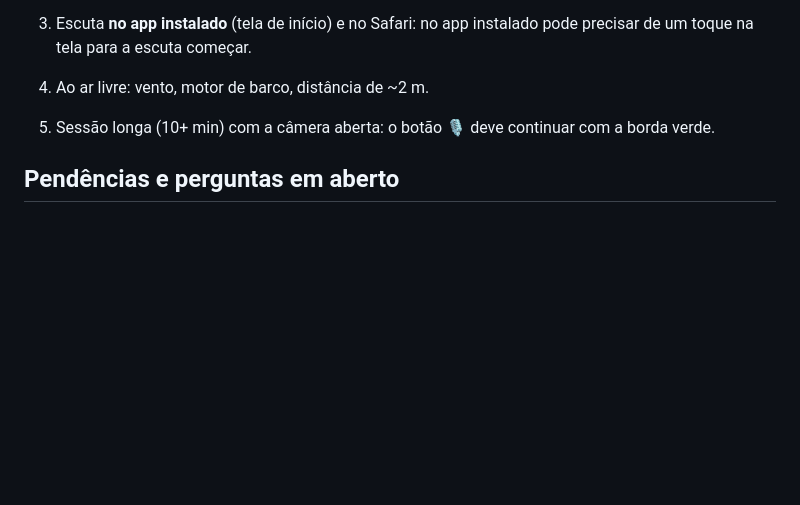
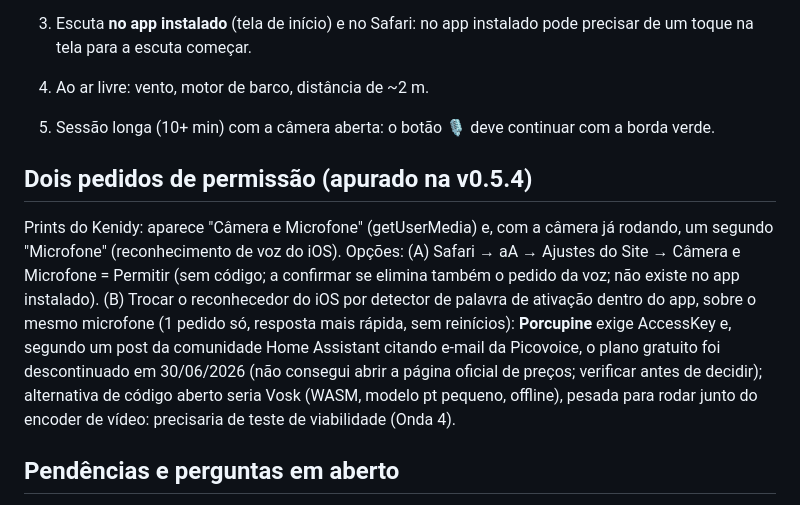
Before and after one commit to Kenidy-WS/Clip, a Markdown page: docs/STATUS.md, the part around the change. Drawn GitHub-style; blank space fills up the shorter version.

Commit message:
docs: dois pedidos de permissão (câmera/mic e voz) e opções para reduzir
Co-Authored-By: Claude Sonnet 5.5 <noreply@anthropic.com>
Claude-Session: https://claude.ai/code/session_01G9VCdtd5b9FGMxvYJv4FVi

```diff
--- a/docs/STATUS.md
+++ b/docs/STATUS.md
@@ -83,6 +83,16 @@ de testar e mandar o print do "i" de novo.
 4. Ao ar livre: vento, motor de barco, distância de ~2 m.
 5. Sessão longa (10+ min) com a câmera aberta: o botão 🎙️ deve continuar com a borda verde.
 
+## Dois pedidos de permissão (apurado na v0.5.4)
+
+Prints do Kenidy: aparece "Câmera e Microfone" (getUserMedia) e, com a câmera já rodando, um segundo "Microfone" (reconhecimento de
+voz do iOS). Opções: (A) Safari → aA → Ajustes do Site → Câmera e Microfone = Permitir (sem código; a confirmar se elimina também o
+pedido da voz; não existe no app instalado). (B) Trocar o reconhecedor do iOS por detector de palavra de ativação dentro do app,
+sobre o mesmo microfone (1 pedido só, resposta mais rápida, sem reinícios): **Porcupine** exige AccessKey e, segundo um post da
+comunidade Home Assistant citando e-mail da Picovoice, o plano gratuito foi descontinuado em 30/06/2026 (não consegui abrir a página
+oficial de preços; verificar antes de decidir); alternativa de código aberto seria Vosk (WASM, modelo pt pequeno, offline), pesada
+para rodar junto do encoder de vídeo: precisaria de teste de viabilidade (Onda 4).
+
 ## Pendências e perguntas em aberto
 
 - **Pre-roll:** mantido o comportamento atual (zera depois de cada clipe, sem repetir imagens).
```
Also changed, not shown: CLAUDE.md (+3 -0 lines).
